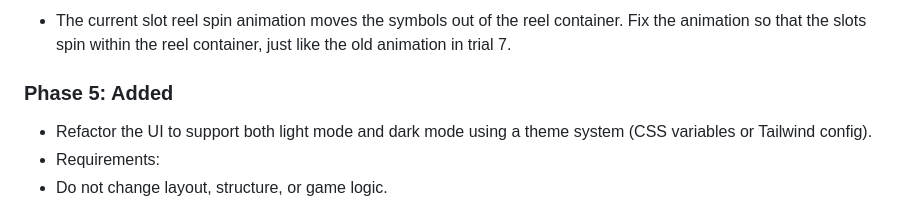
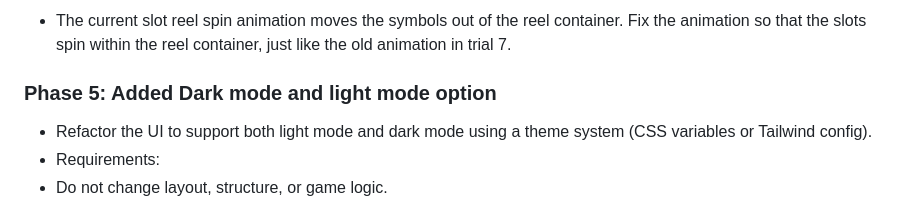
Before and after one commit to cse110-sp26-group06/tech-warmup-2, a Markdown page: ai-use-log.md, the part around the change. Rendered like a GitHub page.

```diff
--- a/ai-use-log.md
+++ b/ai-use-log.md
@@ -48,7 +48,7 @@ Run tests to ensure all animations are smooth and don't cause performance issues
 ### Phase 4: Fix Slot Reel Spin Animation
 - The current slot reel spin animation moves the symbols out of the reel container. Fix the animation so that the slots spin within the reel container, just like the old animation in trial 7.
 
-### Phase 5: Added
+### Phase 5: Added Dark mode and light mode option
 - Refactor the UI to support both light mode and dark mode using a theme system (CSS variables or Tailwind config).
 - Requirements:
  - Do not change layout, structure, or game logic.
```
